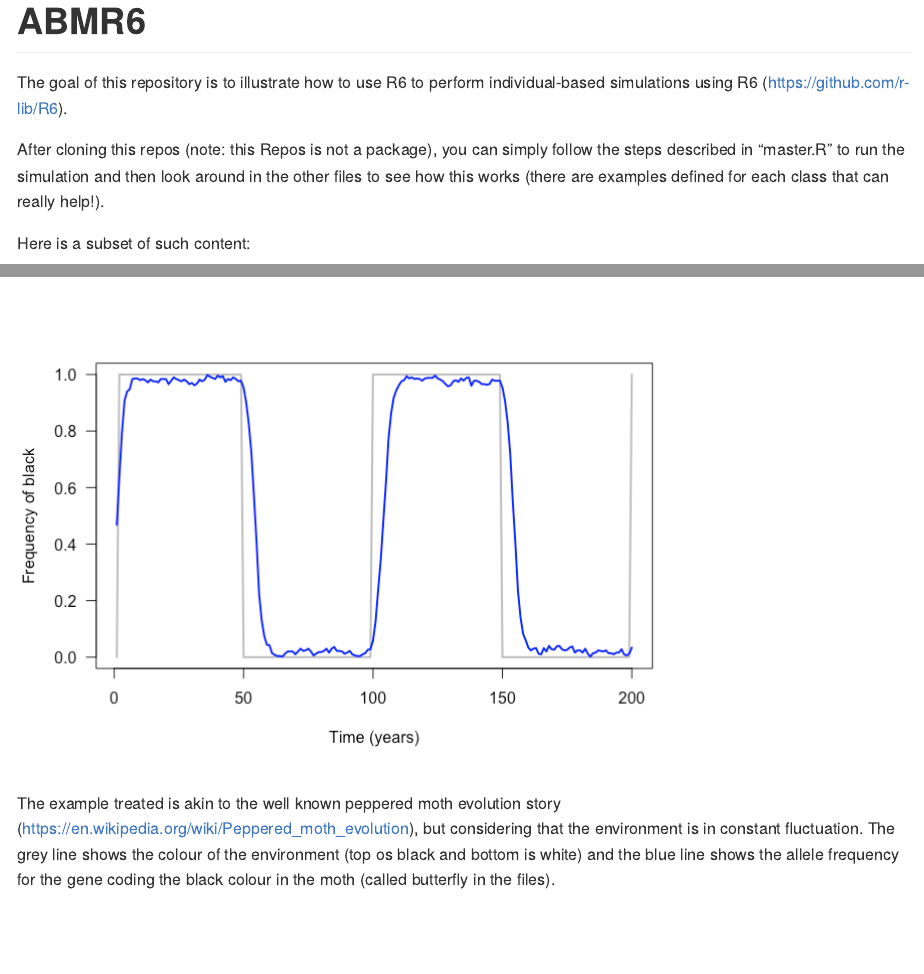
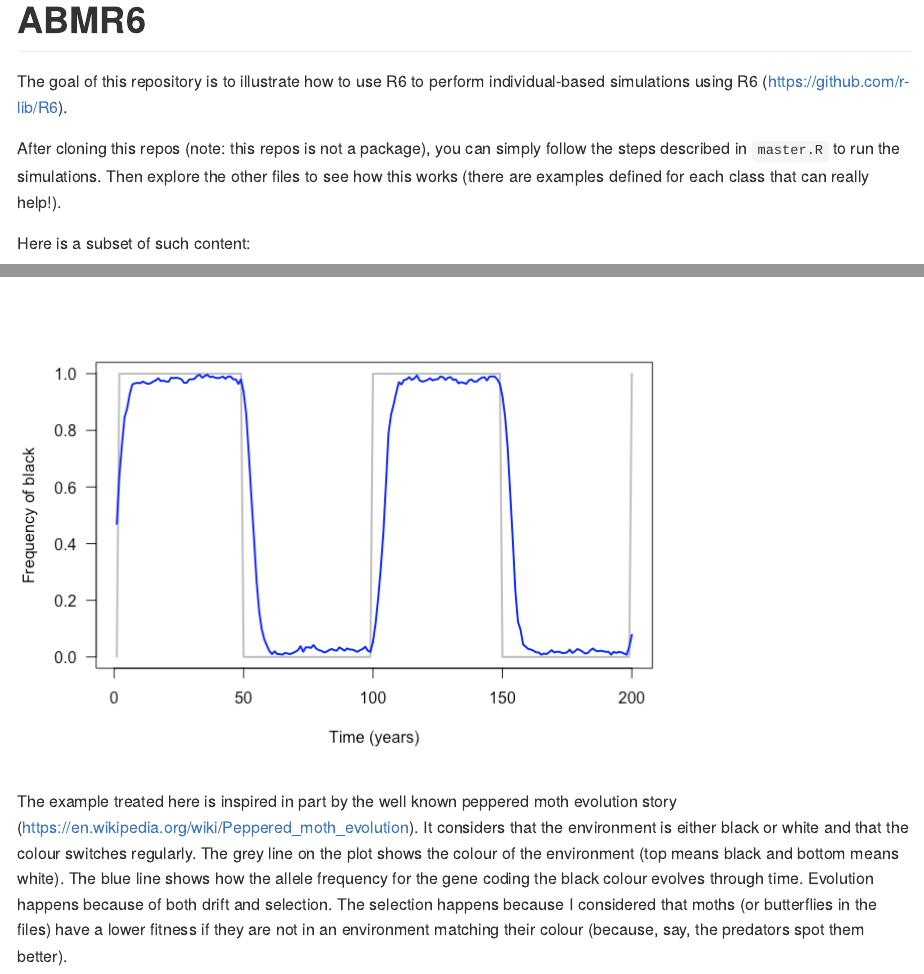
Before and after one commit to data-zoo-gang/ABMR6, an R Markdown document (README.Rmd): the page in a window 1100 px wide, from its top, and a second part further down, joined at a grey line. The pictures show the output file README.md that the author committed with the source, drawn offline in the style of GitHub; long lines of code are wrapped.

Commit message:
More info

````diff
--- a/README.Rmd
+++ b/README.Rmd
@@ -18,7 +18,7 @@ knitr::opts_chunk$set(
 
 The goal of this repository is to illustrate how to use R6 to perform individual-based simulations using R6 (https://github.com/r-lib/R6).
 
-After cloning this repos (note: this Repos is not a package), you can simply follow the steps described in "master.R" to run the simulation and then look around in the other files to see how this works (there are examples defined for each class that can really help!).
+After cloning this repos (note: this repos is not a package), you can simply follow the steps described in `master.R` to run the simulations. Then explore the other files to see how this works (there are examples defined for each class that can really help!).
 
 Here is a subset of such content:
 ```{r}
@@ -33,4 +34,4 @@ simu$run()
 simu$plot()
 ```
 
-The example treated is akin to the well known peppered moth evolution story (https://en.wikipedia.org/wiki/Peppered_moth_evolution), but considering that the environment is in constant fluctuation. The grey line shows the colour of the environment (top os black and bottom is white) and the blue line shows the allele frequency for the gene coding the black colour in the moth (called butterfly in the files).
+The example treated here is inspired in part by the well known peppered moth evolution story (https://en.wikipedia.org/wiki/Peppered_moth_evolution). It considers that the environment is either black or white and that the colour switches regularly. The grey line on the plot shows the colour of the environment (top means black and bottom means white). The blue line shows how the allele frequency for the gene coding the black colour evolves through time. Evolution happens because of both drift and selection. The selection happens because I considered that moths (or butterflies in the files) have a lower fitness if they are not in an environment matching their colour (because, say, the predators spot them better).
````
Also changed, not shown: README.md, README_files/figure-gfm/unnamed-chunk-2-1.png, README.Rmd (1 more changed lines).
